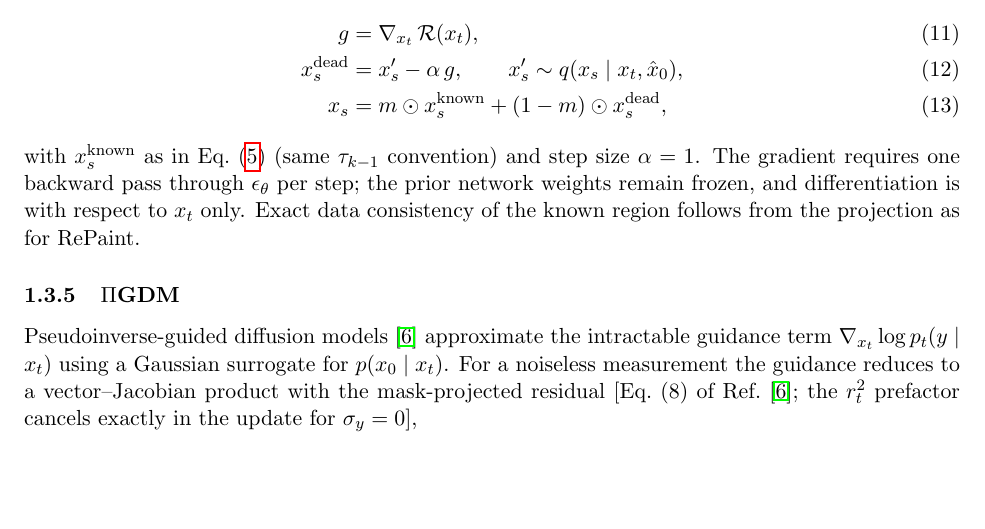
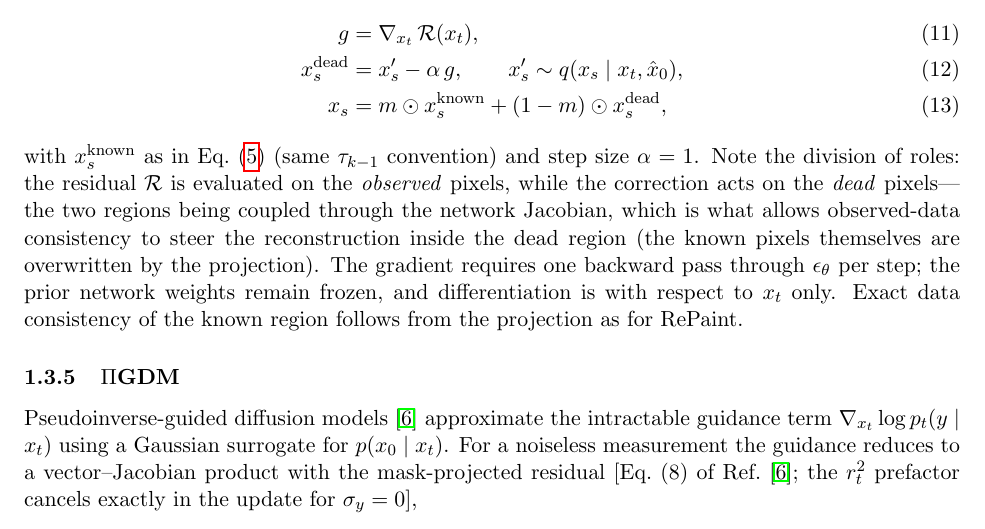
Before and after one commit to bootstrapM/calo-ddpm, a LaTeX document (notes/standalone.tex, which reads notes/inpainting_methods.tex): part of page 3 of 5, cut so that both start at the same text, the shorter picture padded with empty space. Compiled offline with pdfLaTeX.

Commit message:
mcg: docstring/tex wording — residual on known region, correction applied to dead region (coupled via network Jacobian)

```diff
--- a/notes/inpainting_methods.tex
+++ b/notes/inpainting_methods.tex
@@ -220,11 +220,16 @@ reads
   x_s &= m \odot x_s^{\mathrm{known}} + (1-m) \odot x_s^{\mathrm{dead}},
 \end{align}
 with $x_s^{\mathrm{known}}$ as in Eq.~(\ref{eq:repaint-known}) (same
-$\tau_{k-1}$ convention) and step size $\alpha = 1$.  The gradient
-requires one backward pass through $\epsilon_\theta$ per step; the prior
-network weights remain frozen, and differentiation is with respect to
-$x_t$ only.  Exact data consistency of the known region follows from the
-projection as for RePaint.
+$\tau_{k-1}$ convention) and step size $\alpha = 1$.  Note the division
+of roles: the residual $\mathcal{R}$ is evaluated on the \emph{observed}
+pixels, while the correction acts on the \emph{dead} pixels---the two
+regions being coupled through the network Jacobian, which is what allows
+observed-data consistency to steer the reconstruction inside the dead
+region (the known pixels themselves are overwritten by the projection).
+The gradient requires one backward pass through $\epsilon_\theta$ per
+step; the prior network weights remain frozen, and differentiation is
+with respect to $x_t$ only.  Exact data consistency of the known region
+follows from the projection as for RePaint.
 
 \subsubsection{$\Pi$GDM}
 \label{sec:inpainting:pigdm}
```
Also changed, not shown: notes/standalone.pdf, 1 other file.
